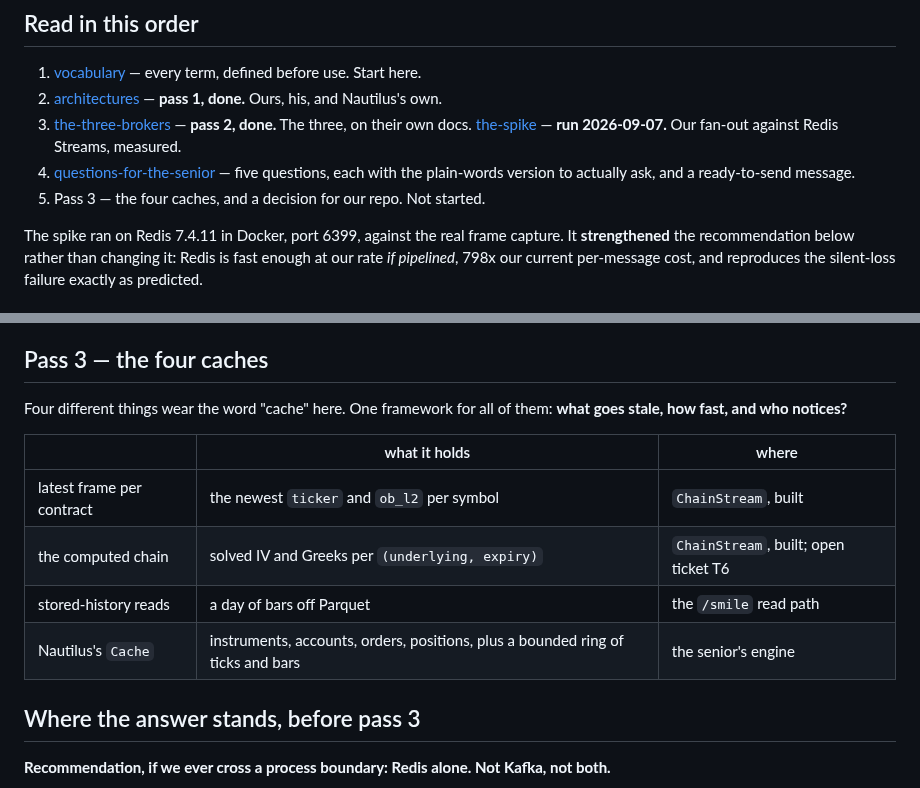
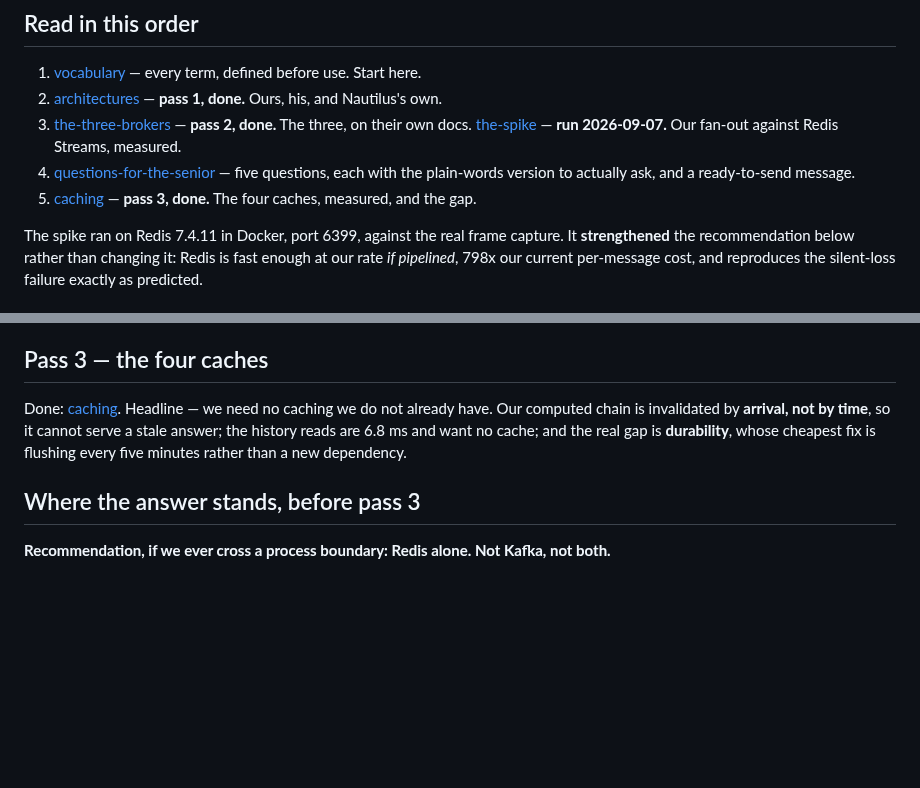
Before and after one commit to lalitkarthik/convex-hedge-vault, a Markdown page: teach/message-bus/plan.md, 2 parts joined by grey strips. Rendered like a GitHub page; blank space fills up the shorter version.

```diff
--- a/teach/message-bus/plan.md
+++ b/teach/message-bus/plan.md
@@ -14,7 +14,7 @@ the caching question to be answered. This workspace is that learning, done as th
    [the-spike](the-spike.md) — **run 2026-09-07.** Our fan-out against Redis Streams, measured.
 4. [questions-for-the-senior](questions-for-the-senior.md) — five questions, each with the
    plain-words version to actually ask, and a ready-to-send message.
-5. Pass 3 — the four caches, and a decision for our repo. Not started.
+5. [caching](caching.md) — **pass 3, done.** The four caches, measured, and the gap.
 
 The spike ran on Redis 7.4.11 in Docker, port 6399, against the real frame capture. It
 **strengthened** the recommendation below rather than changing it: Redis is fast enough at
@@ -58,15 +58,10 @@ behind**. Run it at both 1 Hz and ~1,323/s.
 
 ## Pass 3 — the four caches
 
-Four different things wear the word "cache" here. One framework for all of them:
-**what goes stale, how fast, and who notices?**
-
-| | what it holds | where |
-|---|---|---|
-| latest frame per contract | the newest `ticker` and `ob_l2` per symbol | `ChainStream`, built |
-| the computed chain | solved IV and Greeks per `(underlying, expiry)` | `ChainStream`, built; open ticket T6 |
-| stored-history reads | a day of bars off Parquet | the `/smile` read path |
-| Nautilus's `Cache` | instruments, accounts, orders, positions, plus a bounded ring of ticks and bars | the senior's engine |
+Done: [caching](caching.md). Headline — we need no caching we do not already have. Our
+computed chain is invalidated by **arrival, not by time**, so it cannot serve a stale
+answer; the history reads are 6.8 ms and want no cache; and the real gap is **durability**,
+whose cheapest fix is flushing every five minutes rather than a new dependency.
 
 ## Where the answer stands, before pass 3
 
```
Also changed, not shown: teach/message-bus/caching.md (added, +133 -0 lines).
